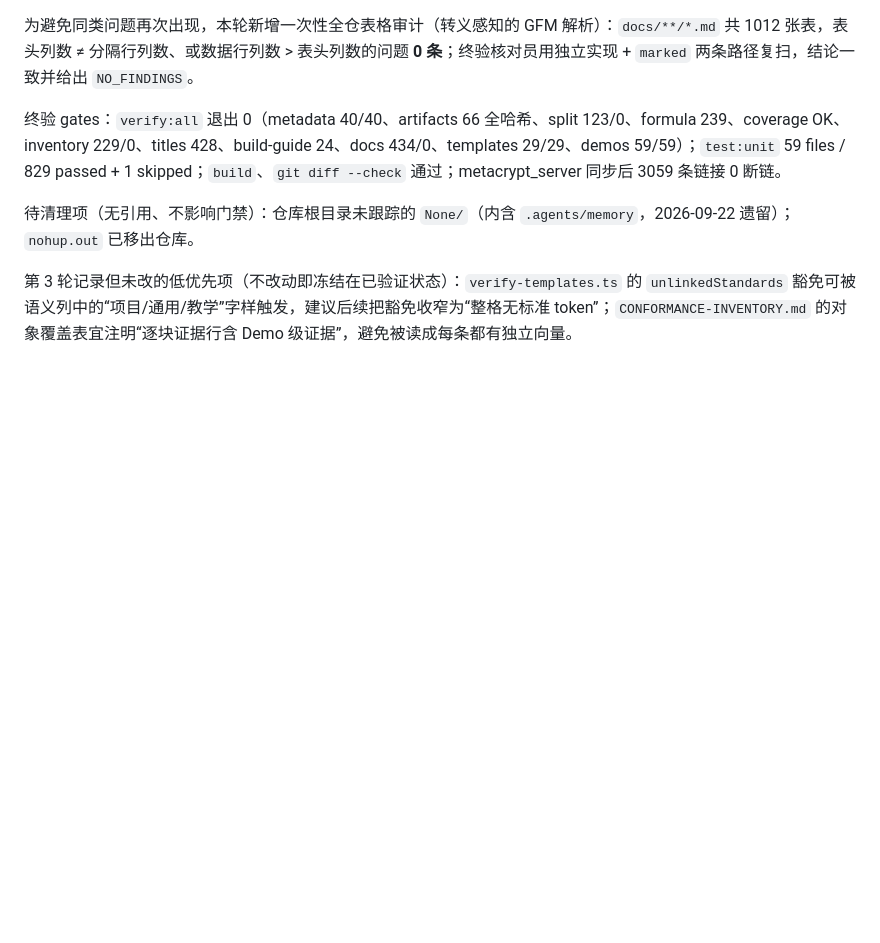
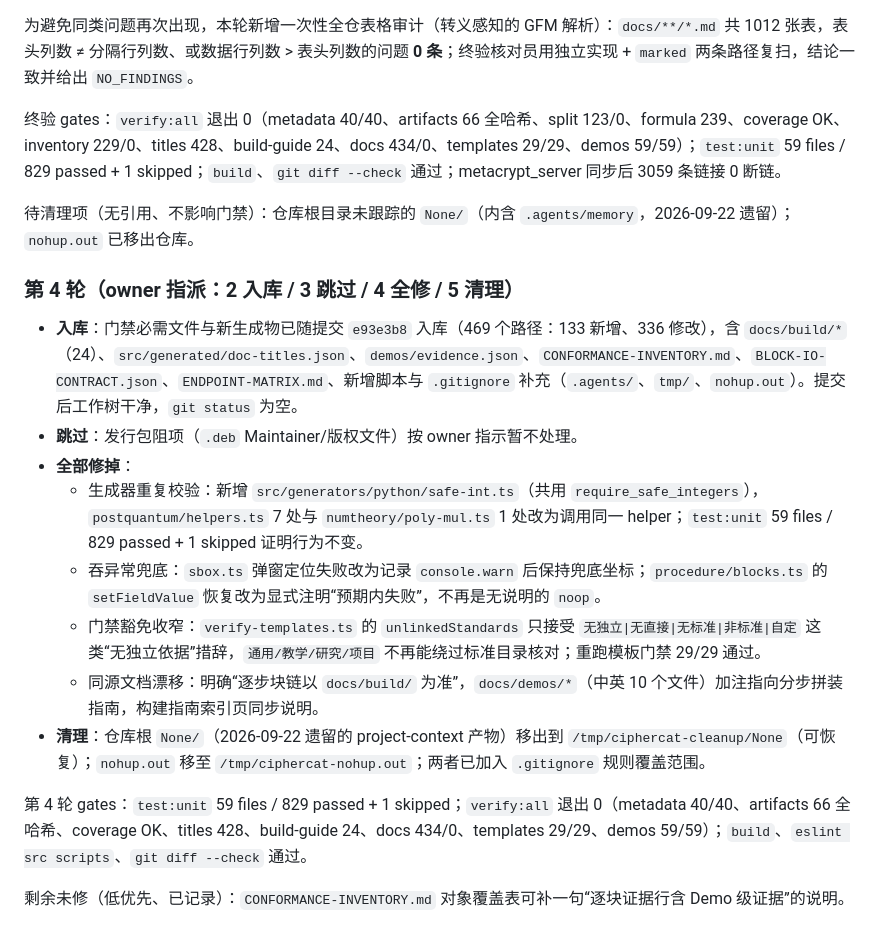
Before and after one commit to P02-1010751281/CipherCat, a Markdown page: .codestable/work/epic-standard-conformance-readiness.md, the part around the change. GitHub-like rendering; blank space fills up the shorter version.

Commit message:
docs: 记录三审三校第 4 轮处置（入库/全修/清理）
- 第 4 轮：门禁必需文件入库（e93e3b8）、低优先四项修复、残留清理
- 记录第 4 轮 gates 与剩余低优先项

```diff
--- a/.codestable/work/epic-standard-conformance-readiness.md
+++ b/.codestable/work/epic-standard-conformance-readiness.md
@@ -279,4 +279,17 @@ remote_publish: manual
 
 待清理项（无引用、不影响门禁）：仓库根目录未跟踪的 `None/`（内含 `.agents/memory`，2026-09-22 遗留）；`nohup.out` 已移出仓库。
 
-第 3 轮记录但未改的低优先项（不改动即冻结在已验证状态）：`verify-templates.ts` 的 `unlinkedStandards` 豁免可被语义列中的“项目/通用/教学”字样触发，建议后续把豁免收窄为“整格无标准 token”；`CONFORMANCE-INVENTORY.md` 的对象覆盖表宜注明“逐块证据行含 Demo 级证据”，避免被读成每条都有独立向量。
+### 第 4 轮（owner 指派：2 入库 / 3 跳过 / 4 全修 / 5 清理）
+
+- **入库**：门禁必需文件与新生成物已随提交 `e93e3b8` 入库（469 个路径：133 新增、336 修改），含 `docs/build/*`（24）、`src/generated/doc-titles.json`、`demos/evidence.json`、`CONFORMANCE-INVENTORY.md`、`BLOCK-IO-CONTRACT.json`、`ENDPOINT-MATRIX.md`、新增脚本与 `.gitignore` 补充（`.agents/`、`tmp/`、`nohup.out`）。提交后工作树干净，`git status` 为空。
+- **跳过**：发行包阻项（`.deb` Maintainer/版权文件）按 owner 指示暂不处理。
+- **全部修掉**：
+  - 生成器重复校验：新增 `src/generators/python/safe-int.ts`（共用 `require_safe_integers`），`postquantum/helpers.ts` 7 处与 `numtheory/poly-mul.ts` 1 处改为调用同一 helper；`test:unit` 59 files / 829 passed + 1 skipped 证明行为不变。
+  - 吞异常兜底：`sbox.ts` 弹窗定位失败改为记录 `console.warn` 后保持兜底坐标；`procedure/blocks.ts` 的 `setFieldValue` 恢复改为显式注明“预期内失败”，不再是无说明的 `noop`。
+  - 门禁豁免收窄：`verify-templates.ts` 的 `unlinkedStandards` 只接受 `无独立|无直接|无标准|非标准|自定` 这类“无独立依据”措辞，`通用/教学/研究/项目` 不再能绕过标准目录核对；重跑模板门禁 29/29 通过。
+  - 同源文档漂移：明确“逐步块链以 `docs/build/` 为准”，`docs/demos/*`（中英 10 个文件）加注指向分步拼装指南，构建指南索引页同步说明。
+- **清理**：仓库根 `None/`（2026-09-22 遗留的 project-context 产物）移出到 `/tmp/ciphercat-cleanup/None`（可恢复）；`nohup.out` 移至 `/tmp/ciphercat-nohup.out`；两者已加入 `.gitignore` 规则覆盖范围。
+
+第 4 轮 gates：`test:unit` 59 files / 829 passed + 1 skipped；`verify:all` 退出 0（metadata 40/40、artifacts 66 全哈希、coverage OK、titles 428、build-guide 24、docs 434/0、templates 29/29、demos 59/59）；`build`、`eslint src scripts`、`git diff --check` 通过。
+
+剩余未修（低优先、已记录）：`CONFORMANCE-INVENTORY.md` 对象覆盖表可补一句“逐块证据行含 Demo 级证据”的说明。
```
